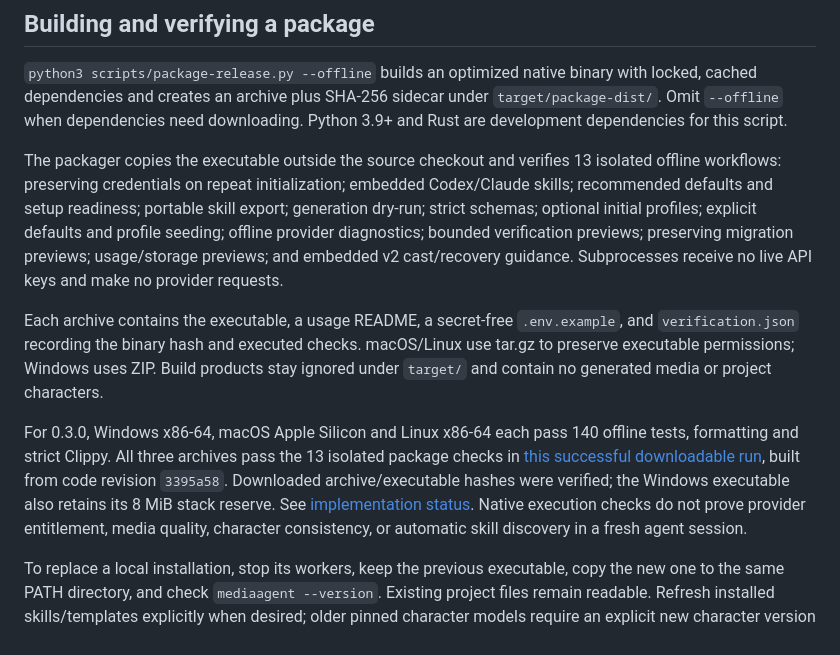
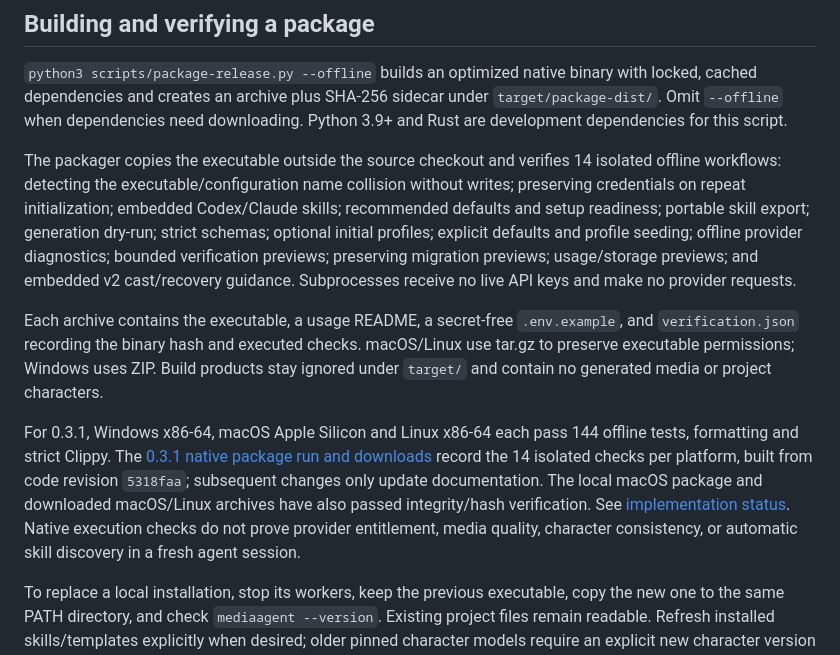
Before and after one commit to maxiplux/agentmedia, a Markdown page: docs/PACKAGING.md, the part around the change. Rendered like a GitHub page.

```diff
--- a/docs/PACKAGING.md
+++ b/docs/PACKAGING.md
@@ -32,10 +32,10 @@ Initialization opens a looping terminal checklist with OpenAI image/planning and
 
 `python3 scripts/package-release.py --offline` builds an optimized native binary with locked, cached dependencies and creates an archive plus SHA-256 sidecar under `target/package-dist/`. Omit `--offline` when dependencies need downloading. Python 3.9+ and Rust are development dependencies for this script.
 
-The packager copies the executable outside the source checkout and verifies 13 isolated offline workflows: preserving credentials on repeat initialization; embedded Codex/Claude skills; recommended defaults and setup readiness; portable skill export; generation dry-run; strict schemas; optional initial profiles; explicit defaults and profile seeding; offline provider diagnostics; bounded verification previews; preserving migration previews; usage/storage previews; and embedded v2 cast/recovery guidance. Subprocesses receive no live API keys and make no provider requests.
+The packager copies the executable outside the source checkout and verifies 14 isolated offline workflows: detecting the executable/configuration name collision without writes; preserving credentials on repeat initialization; embedded Codex/Claude skills; recommended defaults and setup readiness; portable skill export; generation dry-run; strict schemas; optional initial profiles; explicit defaults and profile seeding; offline provider diagnostics; bounded verification previews; preserving migration previews; usage/storage previews; and embedded v2 cast/recovery guidance. Subprocesses receive no live API keys and make no provider requests.
 
 Each archive contains the executable, a usage README, a secret-free `.env.example`, and `verification.json` recording the binary hash and executed checks. macOS/Linux use tar.gz to preserve executable permissions; Windows uses ZIP. Build products stay ignored under `target/` and contain no generated media or project characters.
 
-For 0.3.0, Windows x86-64, macOS Apple Silicon and Linux x86-64 each pass 140 offline tests, formatting and strict Clippy. All three archives pass the 13 isolated package checks in [this successful downloadable run](https://github.com/maxiplux/agentmedia/actions/runs/38670199579), built from code revision `3395a58`. Downloaded archive/executable hashes were verified; the Windows executable also retains its 8 MiB stack reserve. See [implementation status](STATUS.md). Native execution checks do not prove provider entitlement, media quality, character consistency, or automatic skill discovery in a fresh agent session.
+For 0.3.1, Windows x86-64, macOS Apple Silicon and Linux x86-64 each pass 144 offline tests, formatting and strict Clippy. The [0.3.1 native package run and downloads](https://github.com/maxiplux/agentmedia/actions/runs/38673081221) record the 14 isolated checks per platform, built from code revision `5318faa`; subsequent changes only update documentation. The local macOS package and downloaded macOS/Linux archives have also passed integrity/hash verification. See [implementation status](STATUS.md). Native execution checks do not prove provider entitlement, media quality, character consistency, or automatic skill discovery in a fresh agent session.
 
 To replace a local installation, stop its workers, keep the previous executable, copy the new one to the same PATH directory, and check `mediaagent --version`. Existing project files remain readable. Refresh installed skills/templates explicitly when desired; older pinned character models require an explicit new character version before new generation.
```
Also changed, not shown: docs/STATUS.md (+1 -1 lines).
